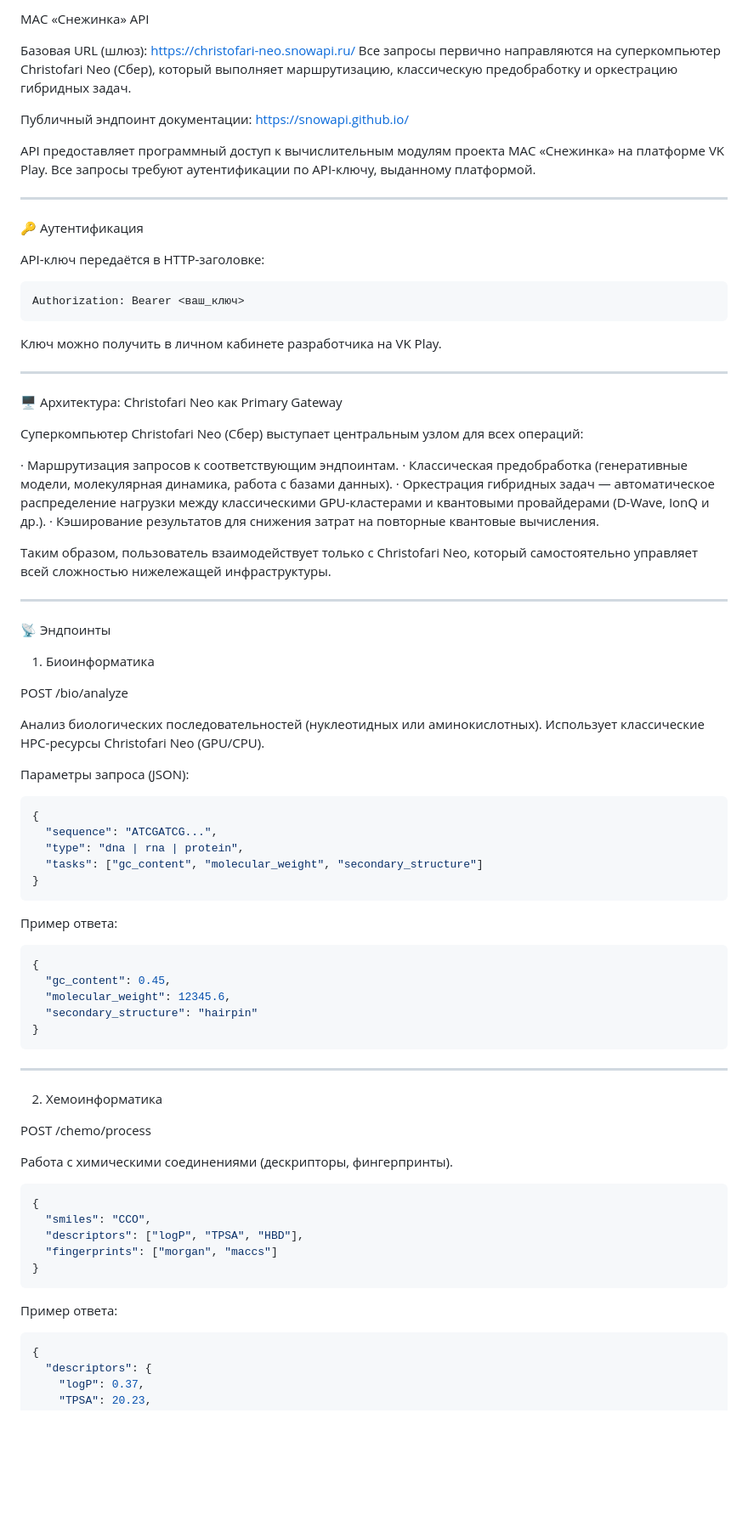
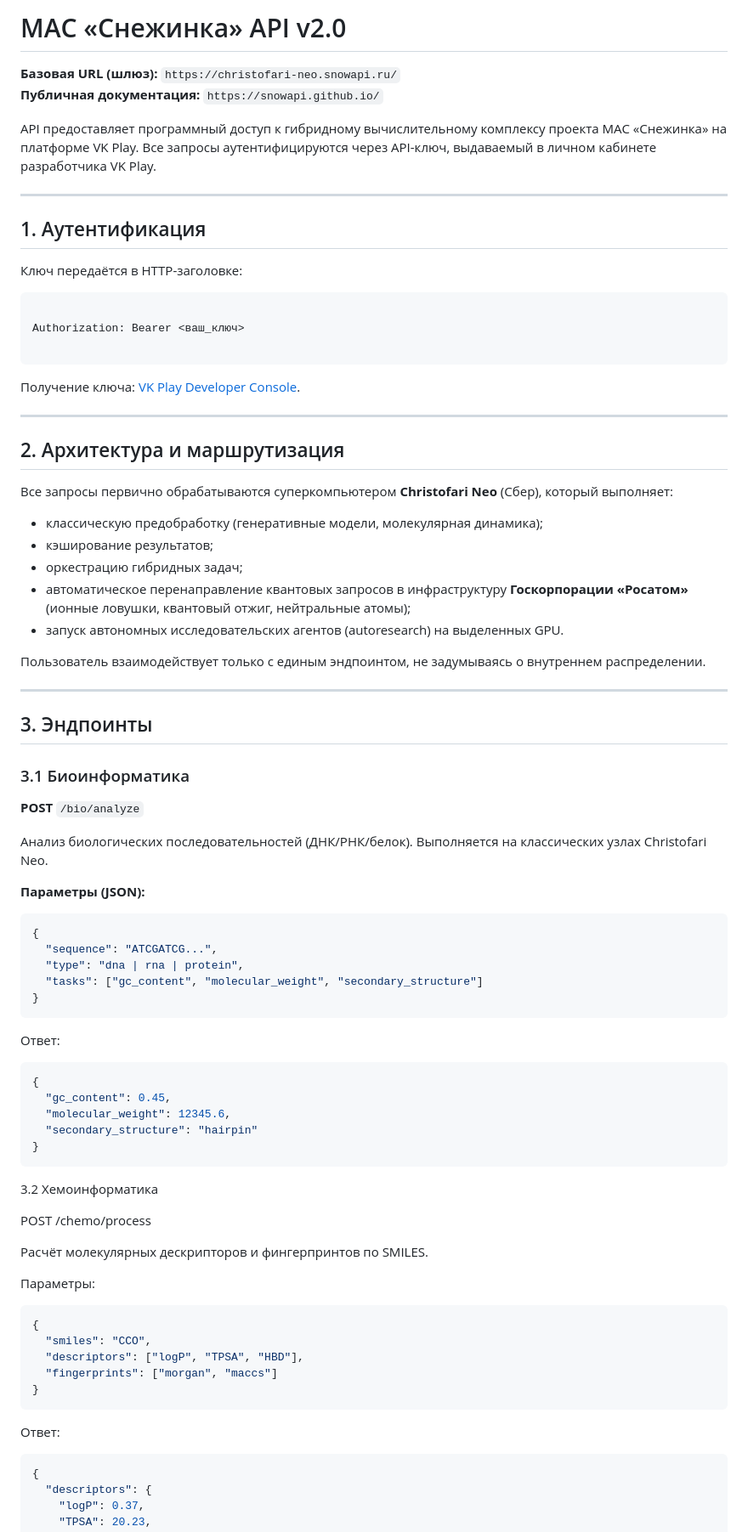
Before and after one commit to snowapi/snowapi.github.io, a Markdown page: README.md, the part around one of its changes. Shown at 85% size. Drawn GitHub-style; blank space fills up the shorter version.

````diff
--- a/README.md
+++ b/README.md
@@ -1,50 +1,46 @@
-МАС «Снежинка» API
+# МАС «Снежинка» API v2.0
 
-Базовая URL (шлюз): https://christofari-neo.snowapi.ru/
-Все запросы первично направляются на суперкомпьютер Christofari Neo (Сбер), который выполняет маршрутизацию, классическую предобработку и оркестрацию гибридных задач.
+**Базовая URL (шлюз):** `https://christofari-neo.snowapi.ru/`
+**Публичная документация:** `https://snowapi.github.io/`
 
-Публичный эндпоинт документации: https://snowapi.github.io/
-
-API предоставляет программный доступ к вычислительным модулям проекта МАС «Снежинка» на платформе VK Play. Все запросы требуют аутентификации по API-ключу, выданному платформой.
+API предоставляет программный доступ к гибридному вычислительному комплексу проекта МАС «Снежинка» на платформе VK Play. Все запросы аутентифицируются через API-ключ, выдаваемый в личном кабинете разработчика VK Play.
 
 ---
 
-🔑 Аутентификация
+## 1. Аутентификация
 
-API-ключ передаётся в HTTP-заголовке:
+Ключ передаётся в HTTP-заголовке:
+```
+
+Authorization: Bearer <ваш_ключ>
 
 ```
-Authorization: Bearer <ваш_ключ>
-```
-
-Ключ можно получить в личном кабинете разработчика на VK Play.
+Получение ключа: [VK Play Developer Console](https://vkplay.ru/dev).
 
 ---
 
-🖥️ Архитектура: Christofari Neo как Primary Gateway
+## 2. Архитектура и маршрутизация
 
-Суперкомпьютер Christofari Neo (Сбер) выступает центральным узлом для всех операций:
+Все запросы первично обрабатываются суперкомпьютером **Christofari Neo** (Сбер), который выполняет:
+- классическую предобработку (генеративные модели, молекулярная динамика);
+- кэширование результатов;
+- оркестрацию гибридных задач;
+- автоматическое перенаправление квантовых запросов в инфраструктуру **Госкорпорации «Росатом»** (ионные ловушки, квантовый отжиг, нейтральные атомы);
+- запуск автономных исследовательских агентов (autoresearch) на выделенных GPU.
 
-· Маршрутизация запросов к соответствующим эндпоинтам.
-· Классическая предобработка (генеративные модели, молекулярная динамика, работа с базами данных).
-· Оркестрация гибридных задач — автоматическое распределение нагрузки между классическими GPU-кластерами и квантовыми провайдерами (D-Wave, IonQ и др.).
-· Кэширование результатов для снижения затрат на повторные квантовые вычисления.
-
-Таким образом, пользователь взаимодействует только с Christofari Neo, который самостоятельно управляет всей сложностью нижележащей инфраструктуры.
+Пользователь взаимодействует только с единым эндпоинтом, не задумываясь о внутреннем распределении.
 
 ---
 
-📡 Эндпоинты
+## 3. Эндпоинты
 
-1. Биоинформатика
+### 3.1 Биоинформатика
 
-POST /bio/analyze
+**POST** `/bio/analyze`
 
-Анализ биологических последовательностей (нуклеотидных или аминокислотных).
-Использует классические HPC-ресурсы Christofari Neo (GPU/CPU).
+Анализ биологических последовательностей (ДНК/РНК/белок). Выполняется на классических узлах Christofari Neo.
 
-Параметры запроса (JSON):
-
+**Параметры (JSON):**
 ```json
 {
   "sequence": "ATCGATCG...",
@@ -53,7 +49,7 @@ POST /bio/analyze
 }
 ```
 
-Пример ответа:
+Ответ:
 
 ```json
 {
@@ -63,13 +59,13 @@ POST /bio/analyze
 }
 ```
 
----
-
-2. Хемоинформатика
+3.2 Хемоинформатика
 
 POST /chemo/process
 
-Работа с химическими соединениями (дескрипторы, фингерпринты).
+Расчёт молекулярных дескрипторов и фингерпринтов по SMILES.
+
+Параметры:
 
 ```json
 {
@@ -79,7 +75,7 @@ POST /chemo/process
 }
 ```
 
-Пример ответа:
+Ответ:
 
 ```json
 {
````
Also changed, not shown: other parts of README.md (+142 -127 lines).
